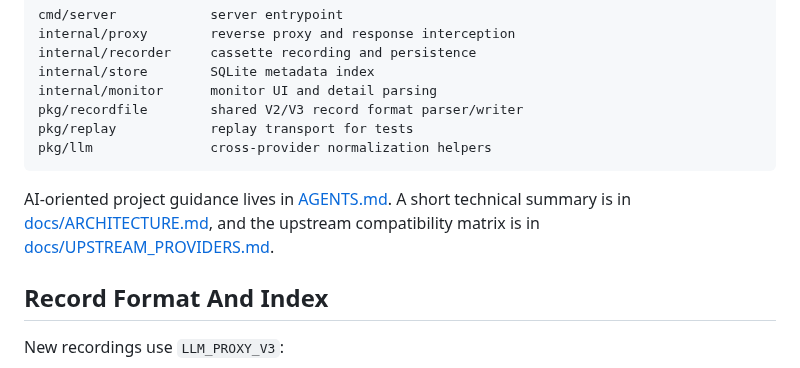
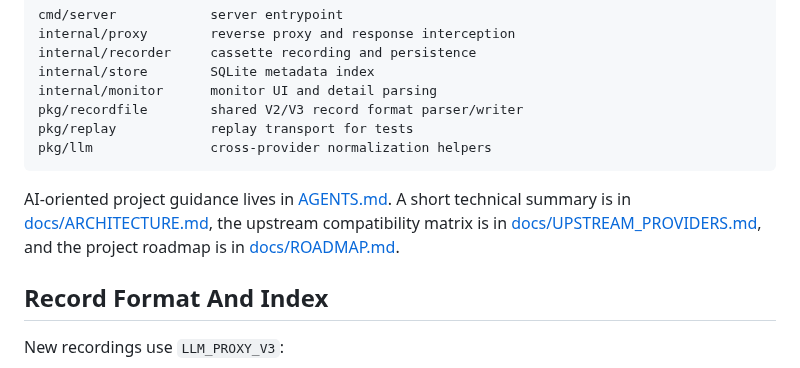
Before and after one commit to kingfs/llm-tracelab, a Markdown page: README_EN.md, the part around the change. GitHub-like rendering.

Commit message:
Add project roadmap document

````diff
--- a/README_EN.md
+++ b/README_EN.md
@@ -52,7 +52,7 @@ pkg/replay            replay transport for tests
 pkg/llm               cross-provider normalization helpers
 ```
 
-AI-oriented project guidance lives in [AGENTS.md](./AGENTS.md). A short technical summary is in [docs/ARCHITECTURE.md](./docs/ARCHITECTURE.md), and the upstream compatibility matrix is in [docs/UPSTREAM_PROVIDERS.md](./docs/UPSTREAM_PROVIDERS.md).
+AI-oriented project guidance lives in [AGENTS.md](./AGENTS.md). A short technical summary is in [docs/ARCHITECTURE.md](./docs/ARCHITECTURE.md), the upstream compatibility matrix is in [docs/UPSTREAM_PROVIDERS.md](./docs/UPSTREAM_PROVIDERS.md), and the project roadmap is in [docs/ROADMAP.md](./docs/ROADMAP.md).
 
 ## Record Format And Index
 
````
Also changed, not shown: README.md (+1 -1 lines), docs/ROADMAP.md (added, +289 -0 lines).
